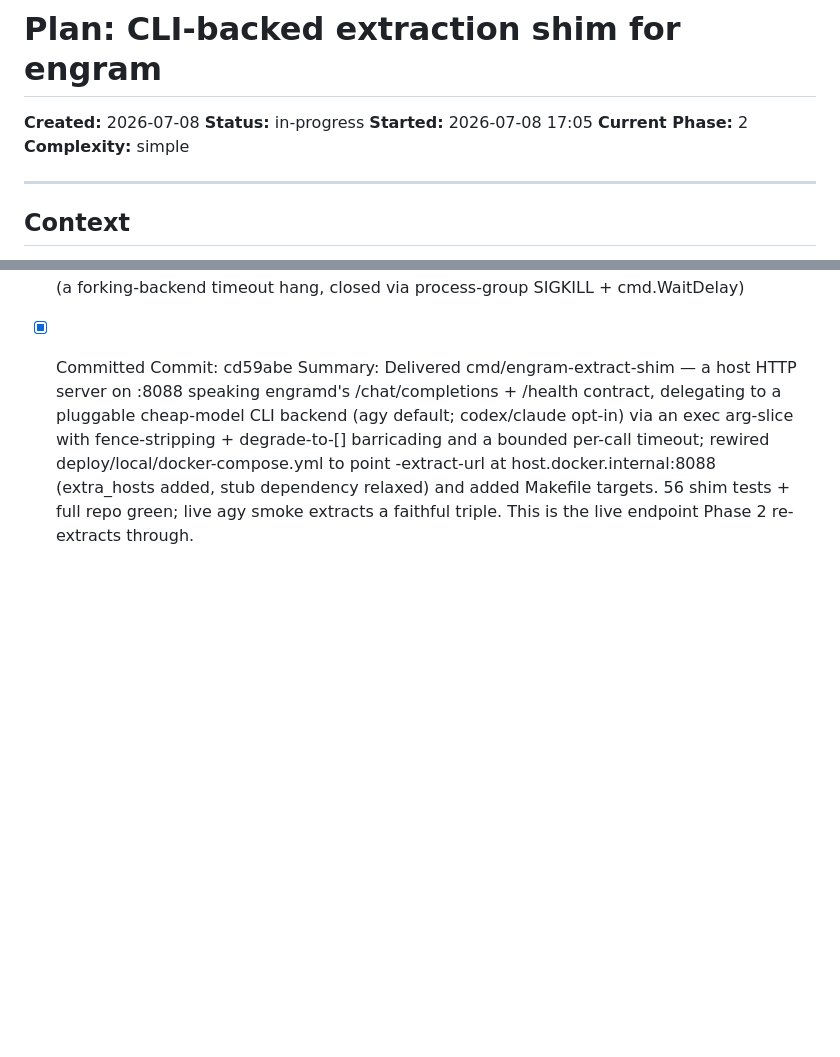
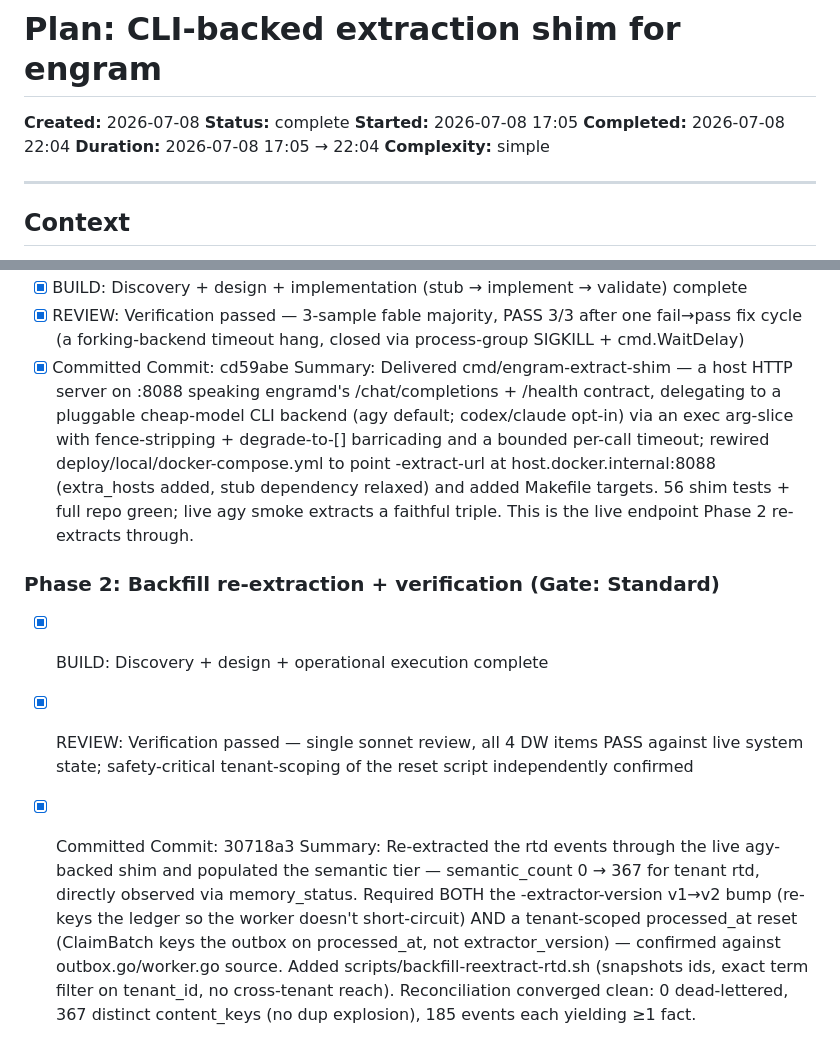
Before and after one commit to ryanthedev/engram, a Markdown page: .code-foundations/plans/2026-07-08-extraction-cli-shim.md, 2 parts joined by grey strips. Rendered like a GitHub page; blank space fills up the shorter version.

Commit message:
chore(build): plan completion — extraction-cli-shim build complete
Both phases verified: 56 shim tests + full repo suite green, lint clean,
live semantic_count 0->367 for tenant rtd.

Plan: .code-foundations/plans/2026-07-08-extraction-cli-shim.md
AI-Model: opus
AI-Epistemic-Status: tested
Gate-Policy: Standard
Review: n/a (plan-file completion)
Co-Authored-By: Claude Opus 4.8 (1M context) <noreply@anthropic.com>

```diff
--- a/.code-foundations/plans/2026-07-08-extraction-cli-shim.md
+++ b/.code-foundations/plans/2026-07-08-extraction-cli-shim.md
@@ -1,9 +1,10 @@
 # Plan: CLI-backed extraction shim for engram
 
 **Created:** 2026-07-08
-**Status:** in-progress
+**Status:** complete
 **Started:** 2026-07-08 17:05
-**Current Phase:** 2
+**Completed:** 2026-07-08 22:04
+**Duration:** 2026-07-08 17:05 → 22:04
 **Complexity:** simple
 
 ---
@@ -132,3 +133,10 @@ Full contract, CLI test results, and risks: `.code-foundations/research/2026-07-
 - [x] Committed
 Commit: cd59abe
 Summary: Delivered cmd/engram-extract-shim — a host HTTP server on :8088 speaking engramd's /chat/completions + /health contract, delegating to a pluggable cheap-model CLI backend (agy default; codex/claude opt-in) via an exec arg-slice with fence-stripping + degrade-to-[] barricading and a bounded per-call timeout; rewired deploy/local/docker-compose.yml to point -extract-url at host.docker.internal:8088 (extra_hosts added, stub dependency relaxed) and added Makefile targets. 56 shim tests + full repo green; live agy smoke extracts a faithful triple. This is the live endpoint Phase 2 re-extracts through.
+
+### Phase 2: Backfill re-extraction + verification (Gate: Standard)
+- [x] BUILD: Discovery + design + operational execution complete
+- [x] REVIEW: Verification passed — single sonnet review, all 4 DW items PASS against live system state; safety-critical tenant-scoping of the reset script independently confirmed
+- [x] Committed
+Commit: 30718a3
+Summary: Re-extracted the rtd events through the live agy-backed shim and populated the semantic tier — semantic_count 0 → 367 for tenant rtd, directly observed via memory_status. Required BOTH the -extractor-version v1→v2 bump (re-keys the ledger so the worker doesn't short-circuit) AND a tenant-scoped processed_at reset (ClaimBatch keys the outbox on processed_at, not extractor_version) — confirmed against outbox.go/worker.go source. Added scripts/backfill-reextract-rtd.sh (snapshots ids, exact term filter on tenant_id, no cross-tenant reach). Reconciliation converged clean: 0 dead-lettered, 367 distinct content_keys (no dup explosion), 185 events each yielding ≥1 fact.
```
